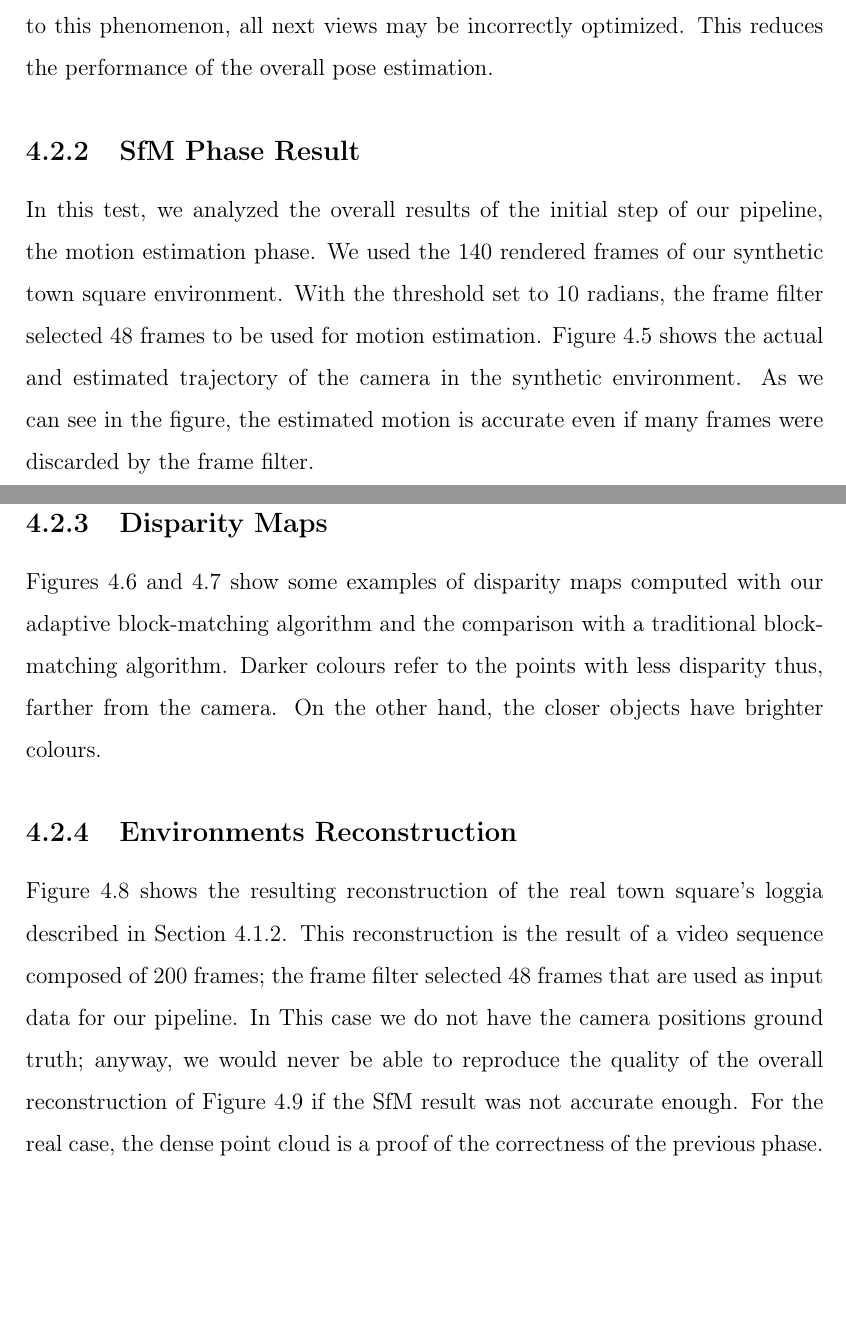
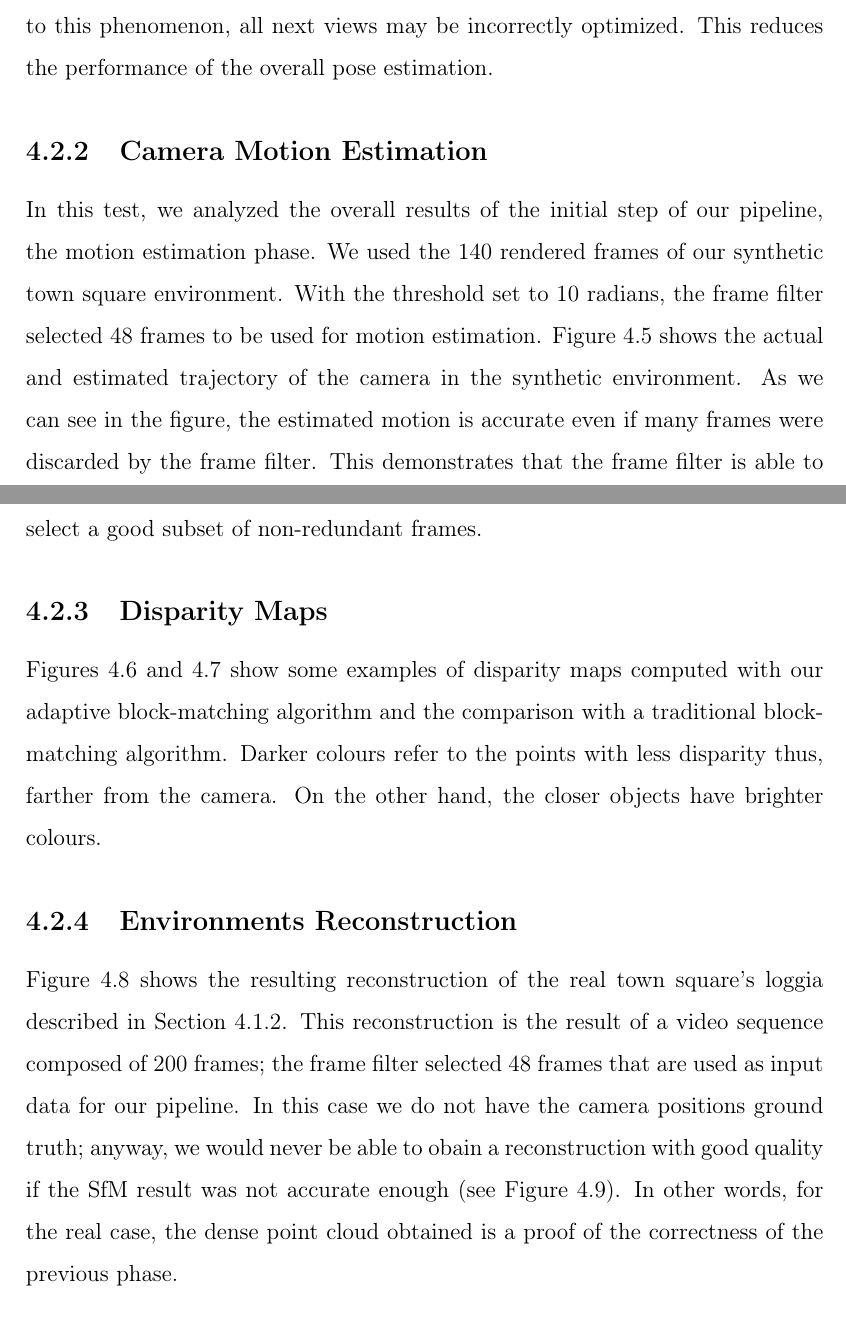
Before and after one commit to bbeco/master_thesis, a LaTeX thesis (master.tex, which reads tex/results.tex): two parts of pages 53 and 54 of 67, joined at a grey line, cut so that both start at the same text, the shorter picture padded with empty space. Compiled offline with pdfLaTeX.

Commit message:
Update on Overleaf.

```diff
--- a/tex/results.tex
+++ b/tex/results.tex
@@ -153,7 +153,7 @@ error.}
 \label{fig:sumAbsLocError}
 \end{figure}
 
-\subsection{SfM Phase Result}
+\subsection{Camera Motion Estimation}
 In this test, we analyzed the overall results of the initial step of our
 pipeline, the motion estimation phase. We used the 140 rendered frames of our
 synthetic town square environment. With the threshold set to 10 radians,
@@ -161,7 +161,7 @@ the frame filter selected 48 frames to be used for motion estimation.
 Figure~\ref{fig:trajectory} shows the actual
 and estimated trajectory of the camera in the synthetic environment.
 As we can see in the figure, the estimated motion is accurate even if many
-frames were discarded by the frame filter.
+frames were discarded by the frame filter. This demonstrates that the frame filter is able to select a good subset of non-redundant frames.
 %
 \begin{figure}[h]
 \centering
@@ -245,11 +245,10 @@ real town square's loggia described in Section~\ref{subsec:real_environment}.
 This reconstruction is the result of a video sequence composed of 200 frames;
 the frame filter selected 48 frames that are used as input data for our
 pipeline.
-In This case we do not have the camera positions ground truth; anyway, we
-would never be able to reproduce the
-quality of the overall reconstruction of Figure~\ref{fig:real_reconstruction}
-if the SfM result was not accurate enough. For the real case, the dense point
-cloud is a proof of the correctness of the previous phase.
+In this case we do not have the camera positions ground truth; anyway, we
+would never be able to obain a reconstruction with good quality
+if the SfM result was not accurate enough (see Figure~\ref{fig:real_reconstruction}). In other words, for the real case, the dense point
+cloud obtained is a proof of the correctness of the previous phase.
 %
 \begin{figure}[h]
 \centering
```
